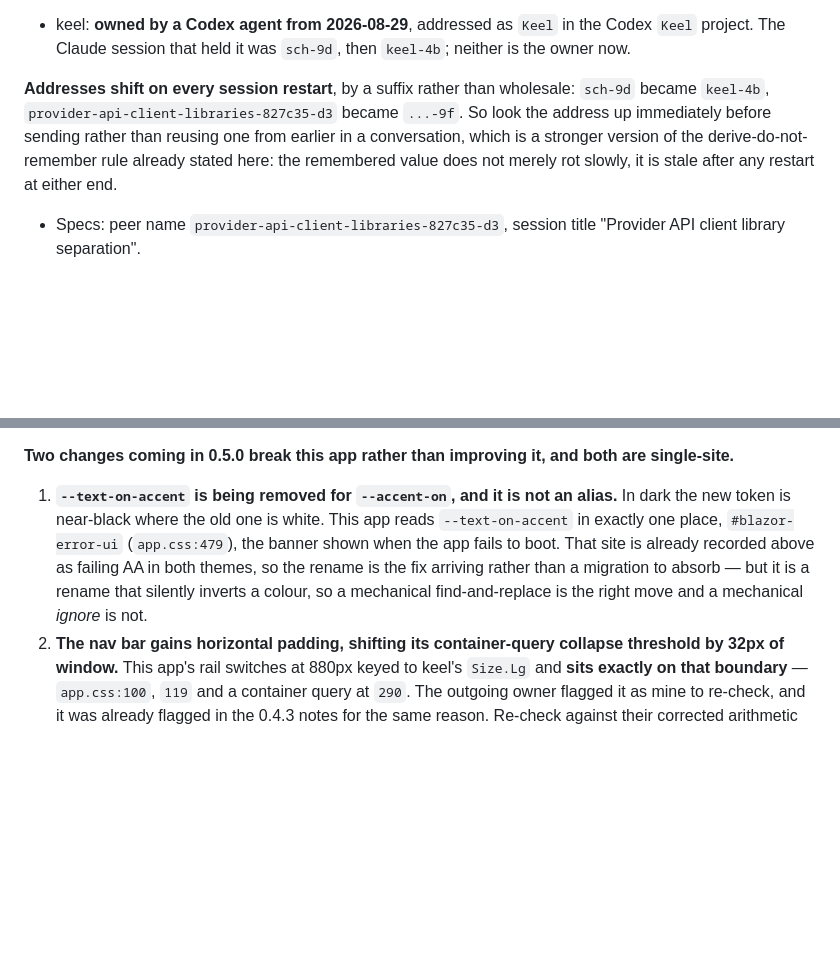
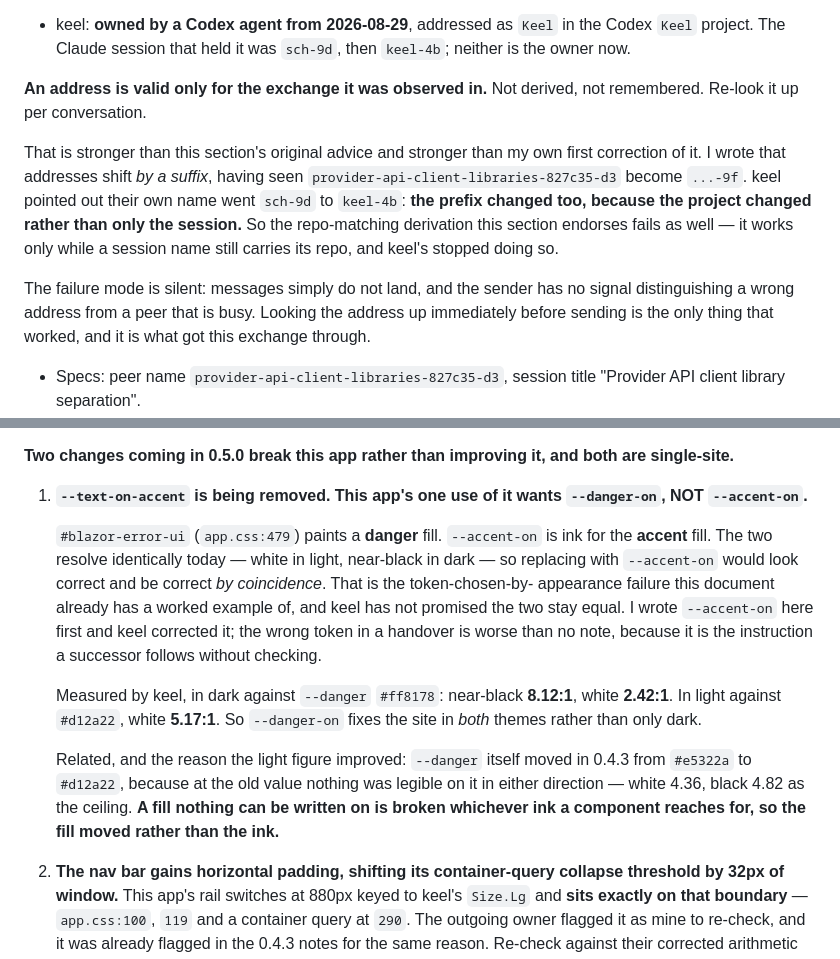
Before and after one commit to AdamCoulterOz/oas-browser, a Markdown page: HANDOVER.md, 2 parts joined by grey strips. GitHub-like rendering; blank space fills up the shorter version.

Commit message:
Correct the token my own note would have sent a successor to the wrong one
I recorded that #blazor-error-ui should move from --text-on-accent to
--accent-on. It should move to --danger-on. The banner paints a danger fill and
--accent-on is ink for the accent fill; the two resolve identically today, so
the replace would have looked correct and been correct by coincidence, which is
the token-chosen-by-appearance failure this document already has a worked
example of. keel caught it and has not promised the two stay equal.

A wrong token in a handover is worse than no note, because it is the instruction
a successor follows without checking, so the correction is recorded rather than
the note quietly fixed.

With keel's measurements beside it: in dark against --danger, near-black is
8.12 and white is 2.42; in light, white is 5.17. So --danger-on fixes the site
in both themes rather than only dark. And --danger itself moved in 0.4.3
because at the old value nothing was legible on it either way, white 4.36 and
black 4.82 as the ceiling. A fill nothing can be written on is broken whichever
ink a component reaches for, so the fill moved rather than the ink.

Also replacing my addressing correction with keel's, which is sharper. I said
addresses shift by a suffix, having seen the specs owner go d3 to 9f. keel's own
name went sch-9d to keel-4b, prefix included, because the project changed rather
than only the session, so the repo-matching derivation this section endorses
fails too. An address is valid only for the exchange it was observed in. The
failure mode is silent: a message does not land and nothing distinguishes a
wrong address from a busy peer.

```diff
--- a/HANDOVER.md
+++ b/HANDOVER.md
@@ -580,12 +580,21 @@ returns your own address, which you need in order to tell anyone else yours.
   Codex `Keel` project. The Claude session that held it was `sch-9d`, then
   `keel-4b`; neither is the owner now.
 
-**Addresses shift on every session restart**, by a suffix rather than wholesale:
-`sch-9d` became `keel-4b`, `provider-api-client-libraries-827c35-d3` became
-`...-9f`. So look the address up immediately before sending rather than reusing
-one from earlier in a conversation, which is a stronger version of the
-derive-do-not-remember rule already stated here: the remembered value does not
-merely rot slowly, it is stale after any restart at either end.
+**An address is valid only for the exchange it was observed in.** Not derived,
+not remembered. Re-look it up per conversation.
+
+That is stronger than this section's original advice and stronger than my own
+first correction of it. I wrote that addresses shift *by a suffix*, having seen
+`provider-api-client-libraries-827c35-d3` become `...-9f`. keel pointed out
+their own name went `sch-9d` to `keel-4b`: **the prefix changed too, because the
+project changed rather than only the session.** So the repo-matching derivation
+this section endorses fails as well — it works only while a session name still
+carries its repo, and keel's stopped doing so.
+
+The failure mode is silent: messages simply do not land, and the sender has no
+signal distinguishing a wrong address from a peer that is busy. Looking the
+address up immediately before sending is the only thing that worked, and it is
+what got this exchange through.
 - Specs: peer name `provider-api-client-libraries-827c35-d3`, session title
   "Provider API client library separation".
 - The session that wrote this document: `Power Platform Provider`, session id
@@ -2244,14 +2253,27 @@ white-space override and the 59 splatted `aria-label`s, and `Label` becomes
 **Two changes coming in 0.5.0 break this app rather than improving it, and both
 are single-site.**
 
-1. **`--text-on-accent` is being removed for `--accent-on`, and it is not an
-   alias.** In dark the new token is near-black where the old one is white. This
-   app reads `--text-on-accent` in exactly one place, `#blazor-error-ui`
-   (`app.css:479`), the banner shown when the app fails to boot. That site is
-   already recorded above as failing AA in both themes, so the rename is the fix
-   arriving rather than a migration to absorb — but it is a rename that silently
-   inverts a colour, so a mechanical find-and-replace is the right move and a
-   mechanical *ignore* is not.
+1. **`--text-on-accent` is being removed. This app's one use of it wants
+   `--danger-on`, NOT `--accent-on`.**
+
+   `#blazor-error-ui` (`app.css:479`) paints a **danger** fill. `--accent-on` is
+   ink for the **accent** fill. The two resolve identically today — white in
+   light, near-black in dark — so replacing with `--accent-on` would look
+   correct and be correct *by coincidence*. That is the token-chosen-by-
+   appearance failure this document already has a worked example of, and keel
+   has not promised the two stay equal. I wrote `--accent-on` here first and
+   keel corrected it; the wrong token in a handover is worse than no note,
+   because it is the instruction a successor follows without checking.
+
+   Measured by keel, in dark against `--danger` `#ff8178`: near-black **8.12:1**,
+   white **2.42:1**. In light against `#d12a22`, white **5.17:1**. So
+   `--danger-on` fixes the site in *both* themes rather than only dark.
+
+   Related, and the reason the light figure improved: `--danger` itself moved in
+   0.4.3 from `#e5322a` to `#d12a22`, because at the old value nothing was
+   legible on it in either direction — white 4.36, black 4.82 as the ceiling.
+   **A fill nothing can be written on is broken whichever ink a component
+   reaches for, so the fill moved rather than the ink.**
 2. **The nav bar gains horizontal padding, shifting its container-query collapse
    threshold by 32px of window.** This app's rail switches at 880px keyed to
    keel's `Size.Lg` and **sits exactly on that boundary** — `app.css:100`, `119`
```
